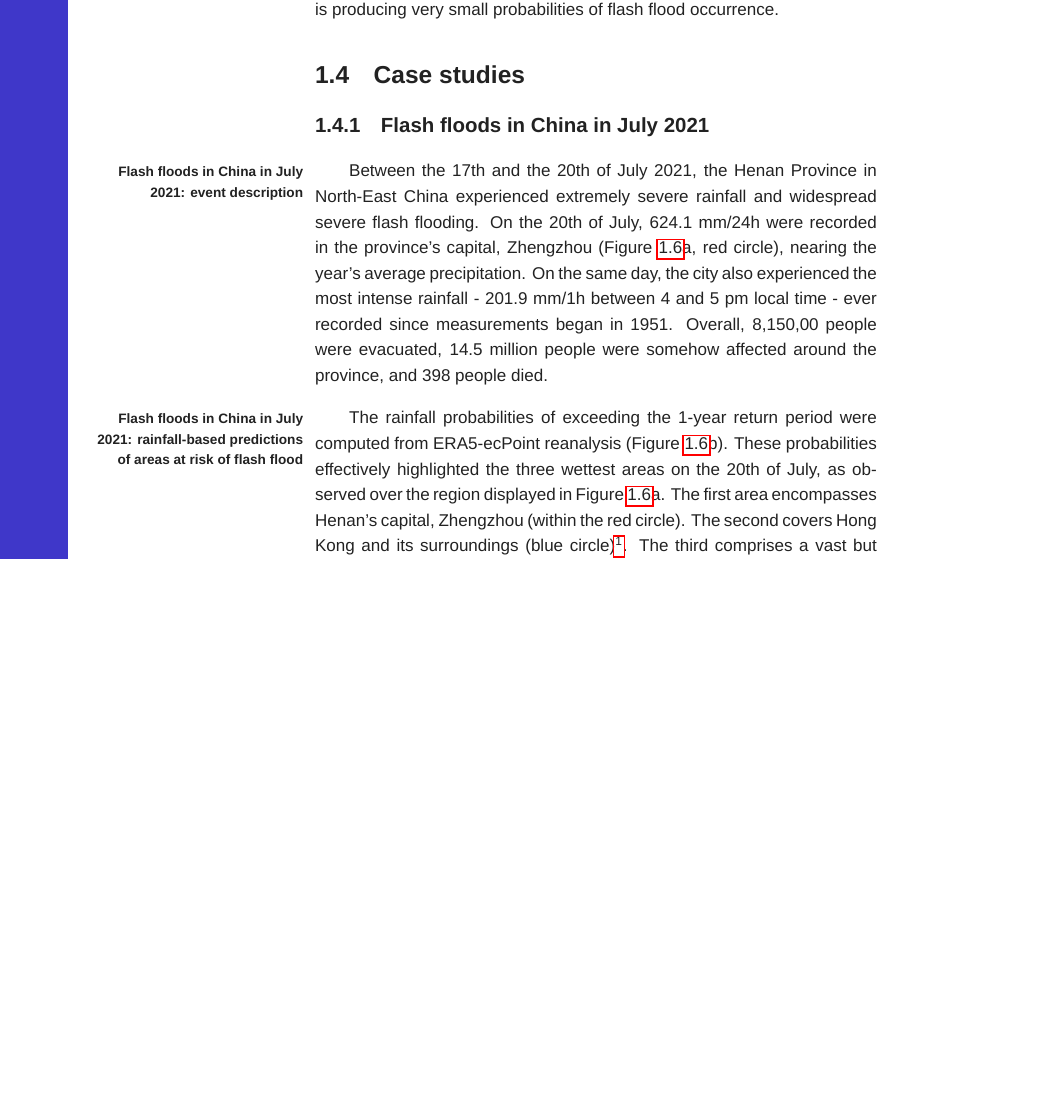
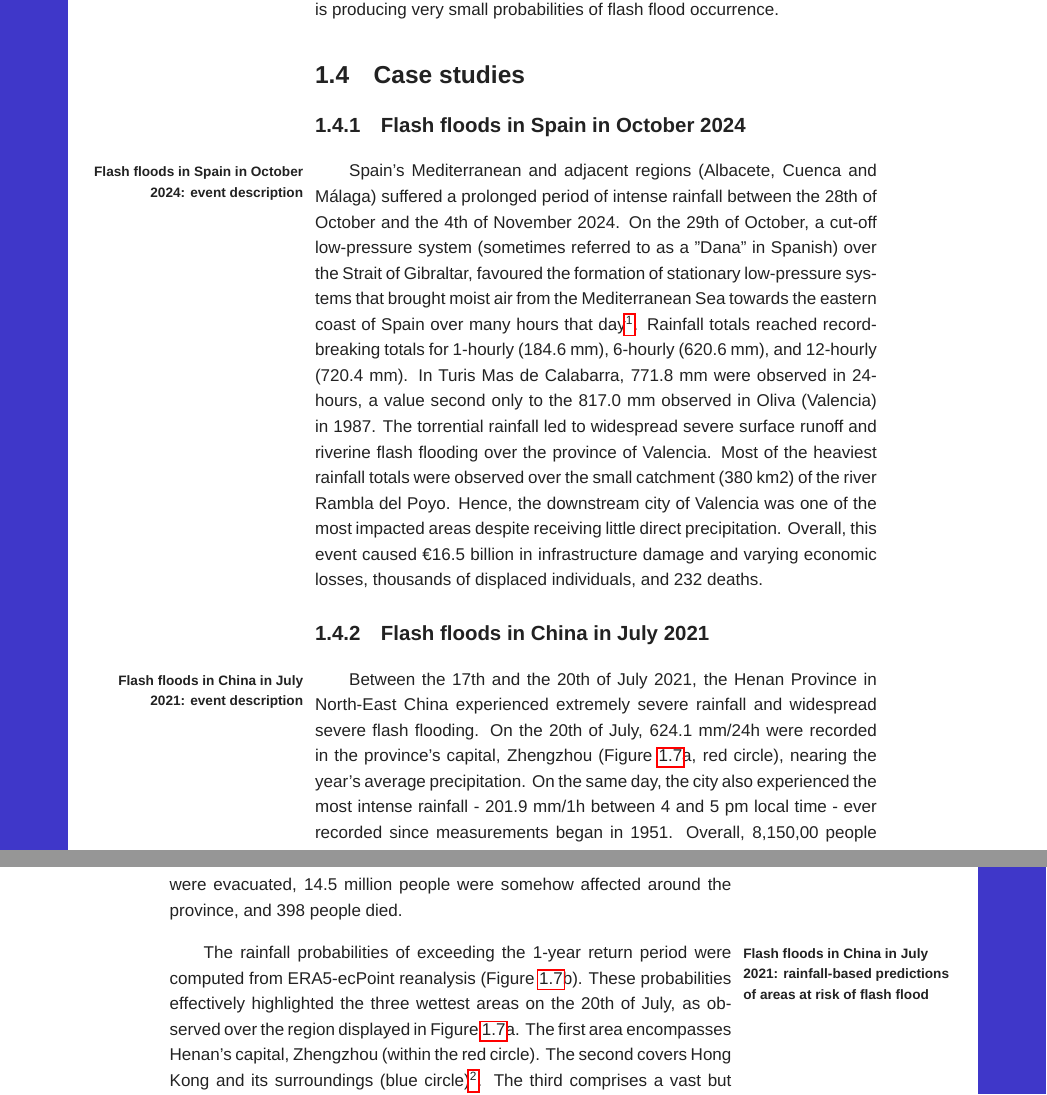
Before and after one commit to FatimaPillosu/thesis, a LaTeX thesis (main_thesis.tex, which reads chapter_07/chapter_07.tex): part of page 32 of 42 before the commit and two parts of pages 34 and 35 of 45 after it, the two joined at a grey line, cut so that both start at the same text, the shorter picture padded with empty space. Compiled offline with LuaLaTeX; a missing font is replaced by an installed copy or a similar font; a missing bibliography style is replaced by a similar one.

Commit message:
Updates from Overleaf

```diff
--- a/chapter_07/chapter_07.tex
+++ b/chapter_07/chapter_07.tex
@@ -144,3 +144,8 @@ The \marginpara{Objective verification: breakdown scores (reliability diagrams)}
 \section{Case studies}
 \label{regional_to_global_training_case_study}
 
+
+\subsection{Flash floods in Spain in October 2024}
+
+Spain's \marginpara{Flash floods in Spain in October 2024: event description} Mediterranean and adjacent regions (Albacete, Cuenca and Málaga) suffered a prolonged period of intense rainfall between the 28th of October and the 4th of November 2024.
+On the 29th of October, a cut-off low-pressure system (sometimes referred to as a "Dana" in Spanish) over the Strait of Gibraltar, favoured the formation of stationary low-pressure systems that brought moist air from the Mediterranean Sea towards the eastern coast of Spain over many hours that day\footnote{For more detailed information about the event, please refer to the following AEMET report (in Spanish): https://www.aemet.es/documentos/es/conocermas/recursos\_en\_linea/publicaciones\_y\_estudios/estudios/informe\_episodio\_dana\_29\_oct\_2024\_.pdf}. Rainfall totals reached record-breaking totals for 1-hourly (184.6 mm), 6-hourly (620.6 mm), and 12-hourly (720.4 mm). In Turis Mas de Calabarra, 771.8 mm were observed in 24-hours, a value second only to the 817.0 mm observed in Oliva (Valencia) in 1987. The torrential rainfall led to widespread severe surface runoff and riverine flash flooding over the province of Valencia. Most of the heaviest rainfall totals were observed over the small catchment (380 km2) of the river Rambla del Poyo. Hence, the downstream city of Valencia was one of the most impacted areas despite receiving little direct precipitation. Overall, this event caused €16.5 billion in infrastructure damage and varying economic losses, thousands of displaced individuals, and 232 deaths.
@@ -147,3 +157,28 @@ The \marginpara{Objective verification: breakdown scores (reliability diagrams)}
+\label{fig:case_study_spain}
+\end{figure}
+
+
+
+
+
+
+
+
+
+
+
+
+
+
+
+
+
+
+
+
+
+
+
 \subsection{Flash floods in China in July 2021}
 
 Between \marginpara{Flash floods in China in July 2021: event description} the 17th and the 20th of July 2021, the Henan Province in North-East China experienced extremely severe rainfall and widespread severe flash flooding. On the 20th of July, 624.1 mm/24h were recorded in the province's capital, Zhengzhou (Figure \ref{fig:case_study_china}a, red circle), nearing the year's average precipitation. On the same day, the city also experienced the most intense rainfall - 201.9 mm/1h between 4 and 5 pm local time - ever recorded since measurements began in 1951. Overall, 8,150,00 people were evacuated, 14.5 million people were somehow affected around the province, and 398 people died.
```
Also changed, not shown: chapter_07/chapter_07.tex (5 more changed lines).
